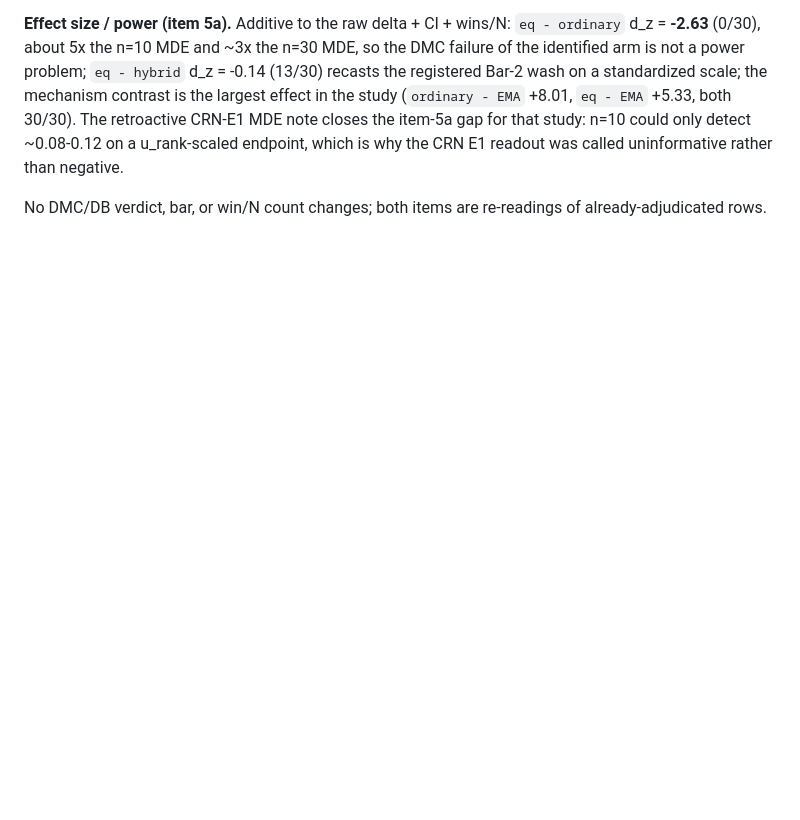
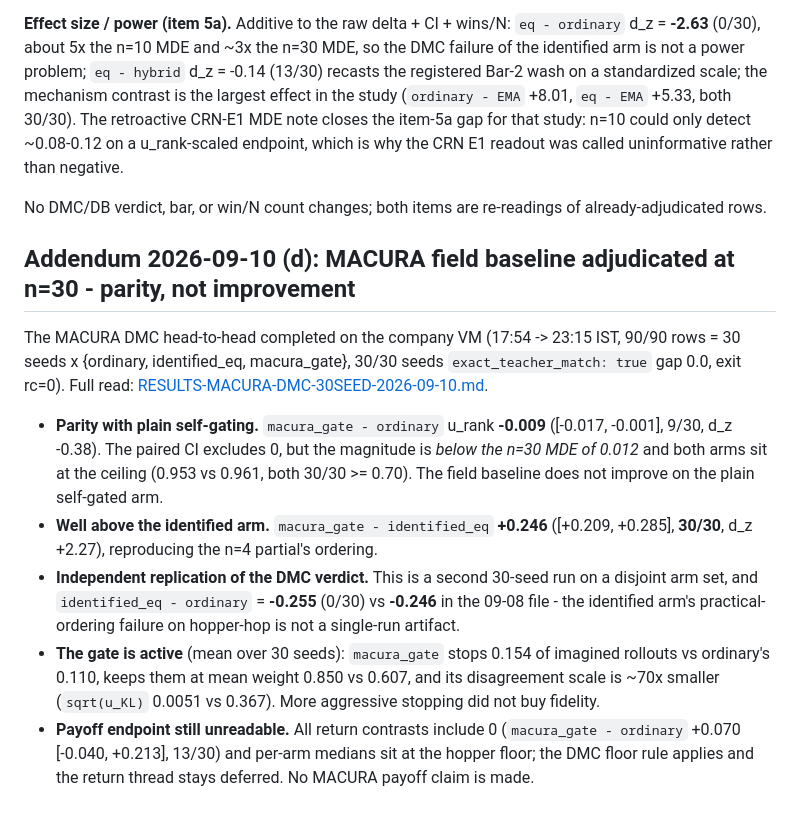
Before and after one commit to nisaral/uncertainty-diffusion-world-models, a Markdown page: research/RESULTS.md, the part around the change. Rendered like a GitHub page; blank space fills up the shorter version.

```diff
--- a/research/RESULTS.md
+++ b/research/RESULTS.md
@@ -340,3 +340,31 @@ rather than negative.
 
 No DMC/DB verdict, bar, or win/N count changes; both items are re-readings of
 already-adjudicated rows.
+
+## Addendum 2026-09-10 (d): MACURA field baseline adjudicated at n=30 - parity, not improvement
+
+The MACURA DMC head-to-head completed on the company VM (17:54 -> 23:15 IST,
+90/90 rows = 30 seeds x {ordinary, identified_eq, macura_gate}, 30/30 seeds
+`exact_teacher_match: true` gap 0.0, exit rc=0). Full read:
+[RESULTS-MACURA-DMC-30SEED-2026-09-10.md](RESULTS-MACURA-DMC-30SEED-2026-09-10.md).
+
+- **Parity with plain self-gating.** `macura_gate - ordinary` u_rank **-0.009**
+  ([-0.017, -0.001], 9/30, d_z -0.38). The paired CI excludes 0, but the
+  magnitude is *below the n=30 MDE of 0.012* and both arms sit at the ceiling
+  (0.953 vs 0.961, both 30/30 >= 0.70). The field baseline does not improve on
+  the plain self-gated arm.
+- **Well above the identified arm.** `macura_gate - identified_eq` **+0.246**
+  ([+0.209, +0.285], **30/30**, d_z +2.27), reproducing the n=4 partial's
+  ordering.
+- **Independent replication of the DMC verdict.** This is a second 30-seed run
+  on a disjoint arm set, and `identified_eq - ordinary` = **-0.255** (0/30)
+  vs **-0.246** in the 09-08 file - the identified arm's practical-ordering
+  failure on hopper-hop is not a single-run artifact.
+- **The gate is active** (mean over 30 seeds): `macura_gate` stops 0.154 of
+  imagined rollouts vs ordinary's 0.110, keeps them at mean weight 0.850 vs
+  0.607, and its disagreement scale is ~70x smaller (`sqrt(u_KL)` 0.0051 vs
+  0.367). More aggressive stopping did not buy fidelity.
+- **Payoff endpoint still unreadable.** All return contrasts include 0
+  (`macura_gate - ordinary` +0.070 [-0.040, +0.213], 13/30) and per-arm medians
+  sit at the hopper floor; the DMC floor rule applies and the return thread
+  stays deferred. No MACURA payoff claim is made.
```
Also changed, not shown: research/GRAND-STATUS-2026-09-10.md (+23 -10 lines), research/RESULTS-MACURA-DMC-30SEED-2026-09-10.md (added, +140 -0 lines).
